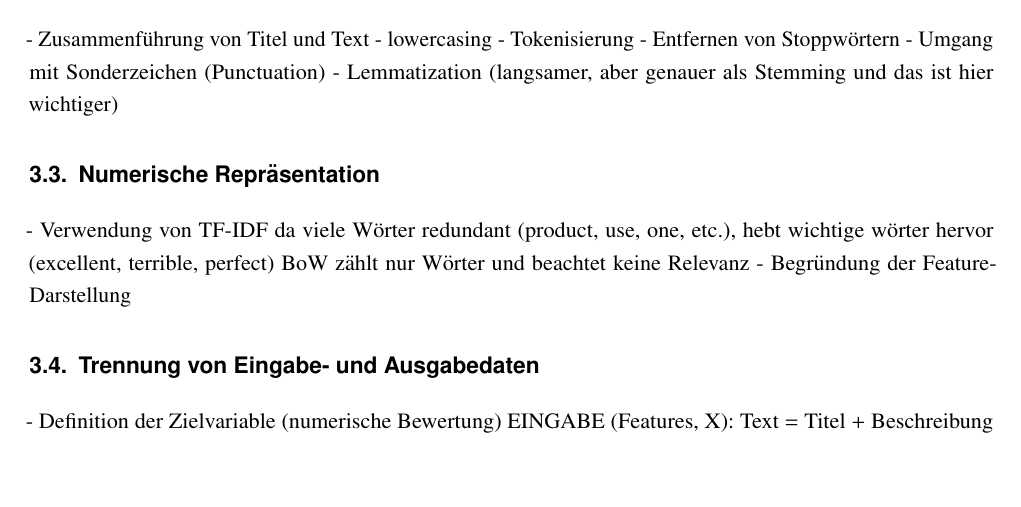
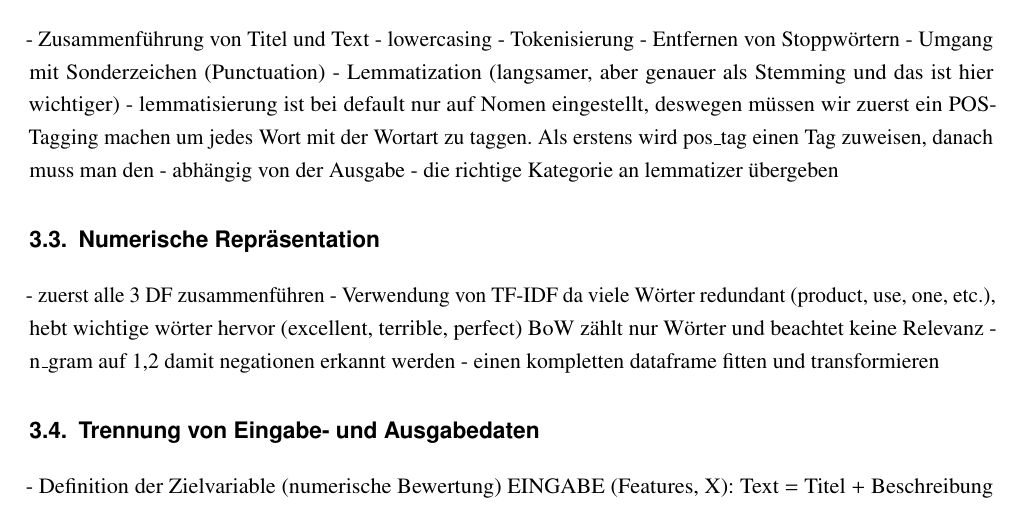
Before and after one commit to thedawid999/Sentiment-Analysis, a LaTeX document (docs/00-Main.tex, which reads docs/020-Hauptteil.tex): part of page 8 of 11, cut so that both start at the same text, the shorter picture padded with empty space. Compiled offline with pdfLaTeX.

Commit message:
notes for preprocessing

```diff
--- a/docs/020-Hauptteil.tex
+++ b/docs/020-Hauptteil.tex
@@ -49,13 +49,20 @@ Vorverarbeitung entfernen muss
 - Entfernen von Stoppwörtern
 - Umgang mit Sonderzeichen (Punctuation)
 - Lemmatization (langsamer, aber genauer als Stemming und das ist hier wichtiger)
+- lemmatisierung ist bei default nur auf Nomen eingestellt, deswegen müssen wir
+zuerst ein POS-Tagging machen um jedes Wort mit der Wortart zu taggen.
+Als erstens wird pos\_tag einen Tag zuweisen, danach muss man den - abhängig von
+der Ausgabe - die richtige Kategorie an lemmatizer übergeben
+
 
 \section{Numerische Repräsentation}
+- zuerst alle 3 DF zusammenführen
 - Verwendung von TF-IDF
     da viele Wörter redundant (product, use, one, etc.), hebt wichtige wörter
     hervor (excellent, terrible, perfect)
     BoW zählt nur Wörter und beachtet keine Relevanz
-- Begründung der Feature-Darstellung
+- n\_gram auf 1,2 damit negationen erkannt werden
+- einen kompletten dataframe fitten und transformieren
 
 \section{Trennung von Eingabe- und Ausgabedaten}
 - Definition der Zielvariable (numerische Bewertung)
```
Also changed, not shown: docs/QUELLEN.tex (+0 -4 lines), 2 other files.
